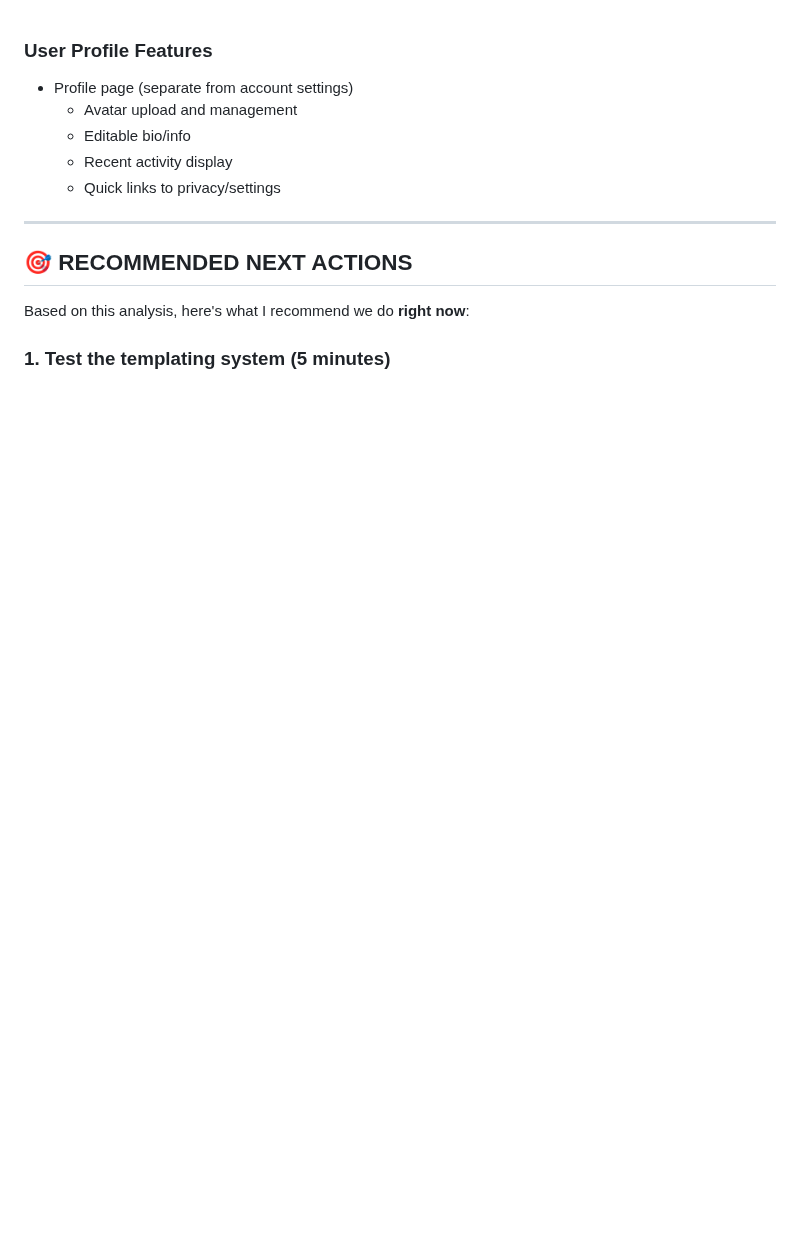
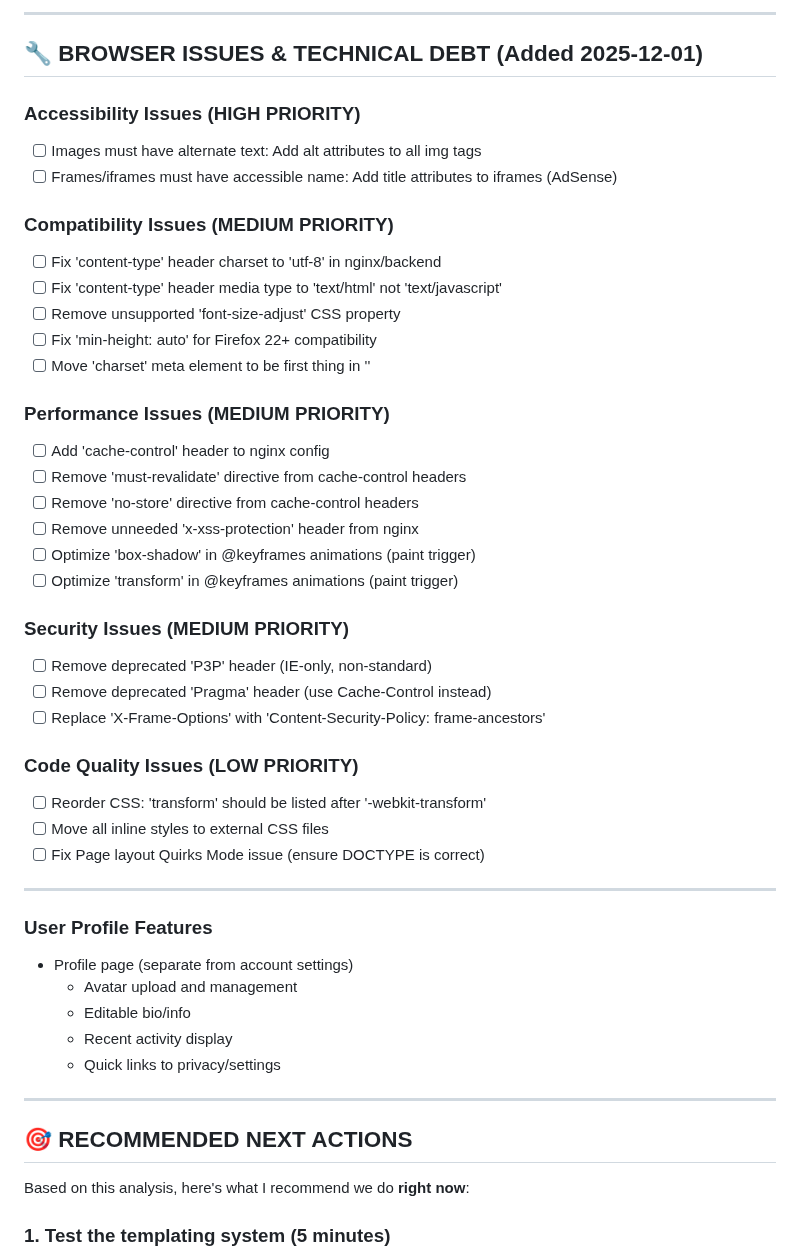
Before and after one commit to nbcr/Nexus, a Markdown page: TODO.md, the part around the change. Rendered like a GitHub page; blank space fills up the shorter version.

Commit message:
docs: Add browser issues and technical debt to TODO

```diff
--- a/TODO.md
+++ b/TODO.md
@@ -1,3 +1,38 @@
+---
+
+## 🔧 BROWSER ISSUES & TECHNICAL DEBT (Added 2025-12-01)
+
+### Accessibility Issues (HIGH PRIORITY)
+- [ ] Images must have alternate text: Add alt attributes to all img tags
+- [ ] Frames/iframes must have accessible name: Add title attributes to iframes (AdSense)
+
+### Compatibility Issues (MEDIUM PRIORITY)
+- [ ] Fix 'content-type' header charset to 'utf-8' in nginx/backend
+- [ ] Fix 'content-type' header media type to 'text/html' not 'text/javascript'
+- [ ] Remove unsupported 'font-size-adjust' CSS property
+- [ ] Fix 'min-height: auto' for Firefox 22+ compatibility
+- [ ] Move 'charset' meta element to be first thing in '<head>'
+
+### Performance Issues (MEDIUM PRIORITY)
+- [ ] Add 'cache-control' header to nginx config
+- [ ] Remove 'must-revalidate' directive from cache-control headers
+- [ ] Remove 'no-store' directive from cache-control headers
+- [ ] Remove unneeded 'x-xss-protection' header from nginx
+- [ ] Optimize 'box-shadow' in @keyframes animations (paint trigger)
+- [ ] Optimize 'transform' in @keyframes animations (paint trigger)
+
+### Security Issues (MEDIUM PRIORITY)
+- [ ] Remove deprecated 'P3P' header (IE-only, non-standard)
+- [ ] Remove deprecated 'Pragma' header (use Cache-Control instead)
+- [ ] Replace 'X-Frame-Options' with 'Content-Security-Policy: frame-ancestors'
+
+### Code Quality Issues (LOW PRIORITY)
+- [ ] Reorder CSS: 'transform' should be listed after '-webkit-transform'
+- [ ] Move all inline styles to external CSS files
+- [ ] Fix Page layout Quirks Mode issue (ensure DOCTYPE is correct)
+
+---
+
 ### User Profile Features
 - Profile page (separate from account settings)
   - Avatar upload and management
```
